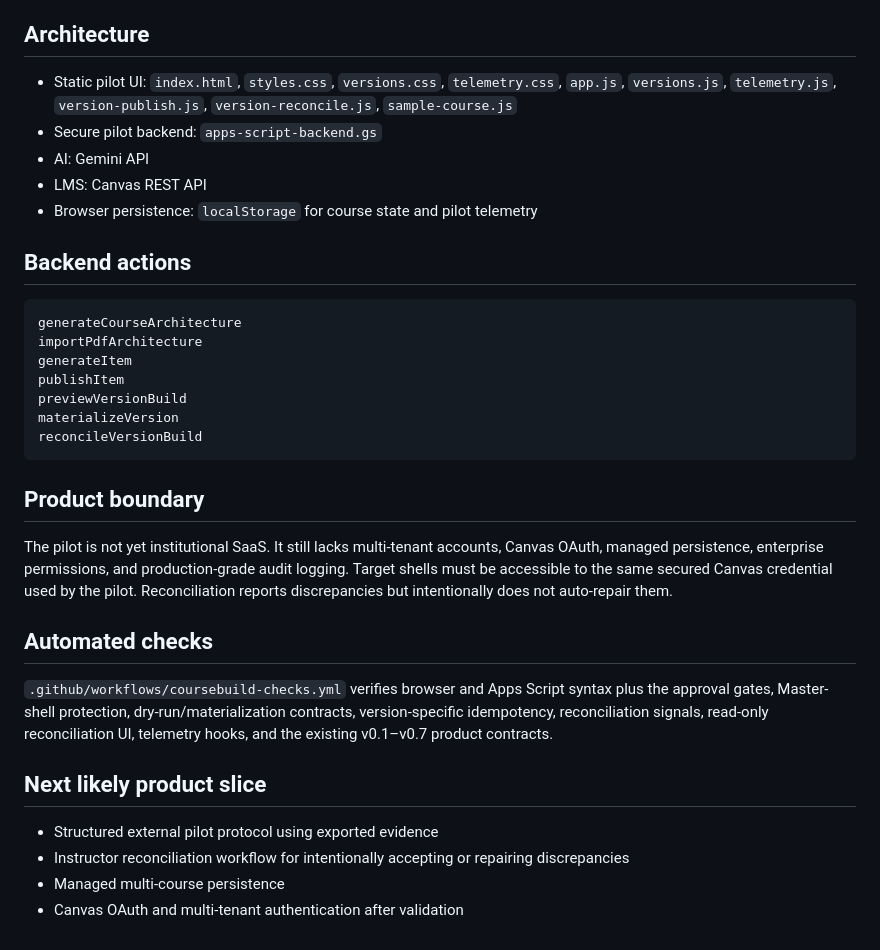
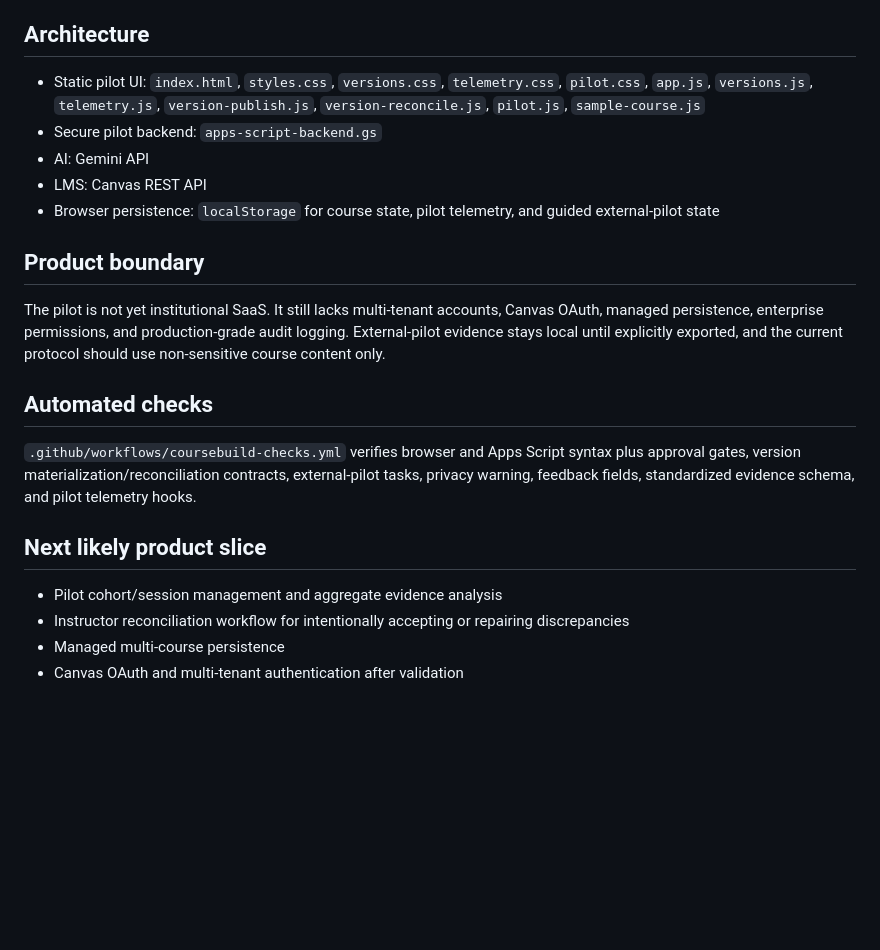
Before and after one commit to brandinealnku/inf125-ai-course-studio, a Markdown page: coursebuild/README.md, the part around one of its changes. GitHub-like rendering; blank space fills up the shorter version.

````diff
--- a/coursebuild/README.md
+++ b/coursebuild/README.md
@@ -65,35 +98,23 @@ Text-family files and PDFs can be imported; Gemini provides PDF document underst
 
 ## Architecture
 
-- Static pilot UI: `index.html`, `styles.css`, `versions.css`, `telemetry.css`, `app.js`, `versions.js`, `telemetry.js`, `version-publish.js`, `version-reconcile.js`, `sample-course.js`
+- Static pilot UI: `index.html`, `styles.css`, `versions.css`, `telemetry.css`, `pilot.css`, `app.js`, `versions.js`, `telemetry.js`, `version-publish.js`, `version-reconcile.js`, `pilot.js`, `sample-course.js`
 - Secure pilot backend: `apps-script-backend.gs`
 - AI: Gemini API
 - LMS: Canvas REST API
-- Browser persistence: `localStorage` for course state and pilot telemetry
-
-## Backend actions
-
-```text
-generateCourseArchitecture
-importPdfArchitecture
-generateItem
-publishItem
-previewVersionBuild
-materializeVersion
-reconcileVersionBuild
-```
+- Browser persistence: `localStorage` for course state, pilot telemetry, and guided external-pilot state
 
 ## Product boundary
 
-The pilot is not yet institutional SaaS. It still lacks multi-tenant accounts, Canvas OAuth, managed persistence, enterprise permissions, and production-grade audit logging. Target shells must be accessible to the same secured Canvas credential used by the pilot. Reconciliation reports discrepancies but intentionally does not auto-repair them.
+The pilot is not yet institutional SaaS. It still lacks multi-tenant accounts, Canvas OAuth, managed persistence, enterprise permissions, and production-grade audit logging. External-pilot evidence stays local until explicitly exported, and the current protocol should use non-sensitive course content only.
 
 ## Automated checks
 
-`.github/workflows/coursebuild-checks.yml` verifies browser and Apps Script syntax plus the approval gates, Master-shell protection, dry-run/materialization contracts, version-specific idempotency, reconciliation signals, read-only reconciliation UI, telemetry hooks, and the existing v0.1–v0.7 product contracts.
+`.github/workflows/coursebuild-checks.yml` verifies browser and Apps Script syntax plus approval gates, version materialization/reconciliation contracts, external-pilot tasks, privacy warning, feedback fields, standardized evidence schema, and pilot telemetry hooks.
 
 ## Next likely product slice
 
-- Structured external pilot protocol using exported evidence
+- Pilot cohort/session management and aggregate evidence analysis
 - Instructor reconciliation workflow for intentionally accepting or repairing discrepancies
 - Managed multi-course persistence
 - Canvas OAuth and multi-tenant authentication after validation
````
Also changed, not shown: other parts of coursebuild/README.md (+55 -22 lines).
